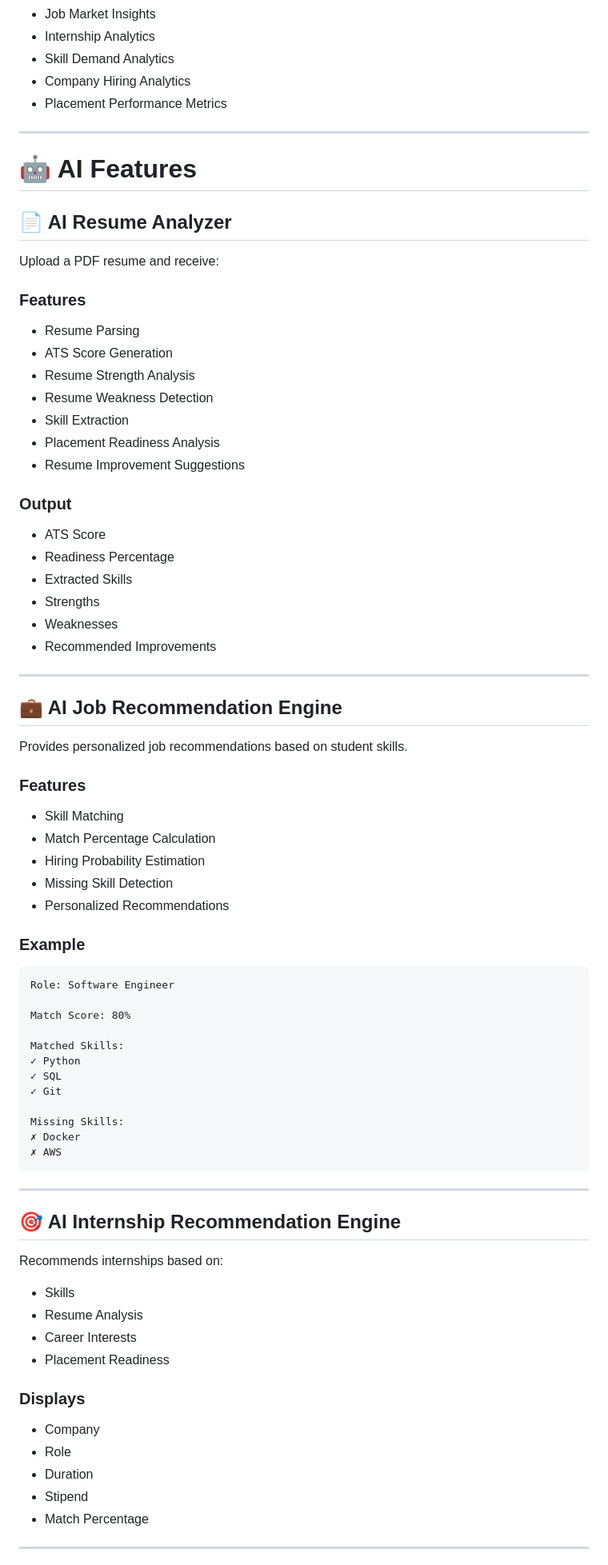
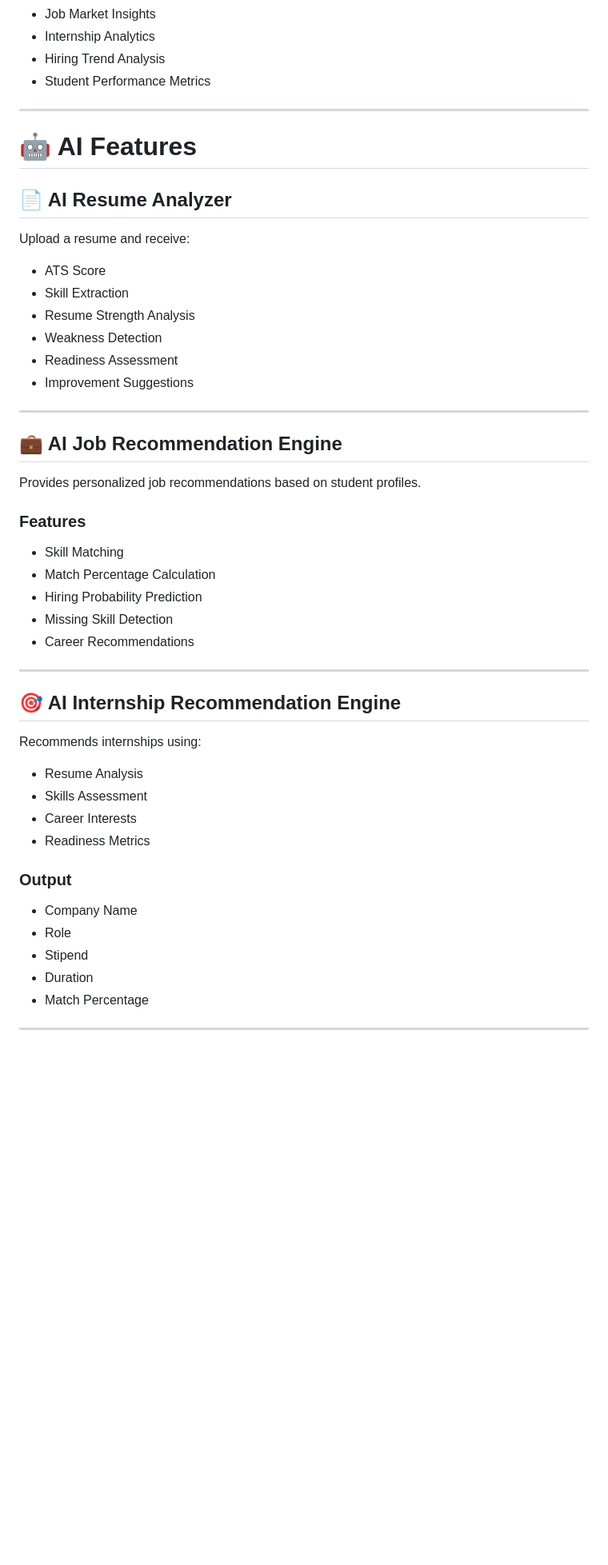
Before and after one commit to shivpalrathod/PlaceAI---AI-powered-Placement-Intelligence-Platform, a Markdown page: README.md, the part around one of its changes. Shown at 80% size. Drawn GitHub-style; blank space fills up the shorter version.

````diff
--- a/README.md
+++ b/README.md
@@ -61,8 +75,7 @@ Built using Node.js, Express.js, MongoDB, EJS, Bootstrap, Tailwind CSS, and Goog
 * Job Market Insights
 * Internship Analytics
-* Skill Demand Analytics
-* Company Hiring Analytics
-* Placement Performance Metrics
+* Hiring Trend Analysis
+* Student Performance Metrics
 
 ---
 
@@ -70,75 +83,46 @@ Built using Node.js, Express.js, MongoDB, EJS, Bootstrap, Tailwind CSS, and Goog
 
 ## 📄 AI Resume Analyzer
 
-Upload a PDF resume and receive:
-
-### Features
-
-* Resume Parsing
-* ATS Score Generation
-* Resume Strength Analysis
-* Resume Weakness Detection
-* Skill Extraction
-* Placement Readiness Analysis
-* Resume Improvement Suggestions
-
-### Output
+Upload a resume and receive:
 
 * ATS Score
-* Readiness Percentage
-* Extracted Skills
-* Strengths
-* Weaknesses
-* Recommended Improvements
+* Skill Extraction
+* Resume Strength Analysis
+* Weakness Detection
+* Readiness Assessment
+* Improvement Suggestions
 
 ---
 
 ## 💼 AI Job Recommendation Engine
 
-Provides personalized job recommendations based on student skills.
+Provides personalized job recommendations based on student profiles.
 
 ### Features
 
 * Skill Matching
 * Match Percentage Calculation
-* Hiring Probability Estimation
+* Hiring Probability Prediction
 * Missing Skill Detection
-* Personalized Recommendations
-
-### Example
-
-```text
-Role: Software Engineer
-
-Match Score: 80%
-
-Matched Skills:
-✓ Python
-✓ SQL
-✓ Git
-
-Missing Skills:
-✗ Docker
-✗ AWS
-```
+* Career Recommendations
 
 ---
 
 ## 🎯 AI Internship Recommendation Engine
 
-Recommends internships based on:
+Recommends internships using:
 
-* Skills
 * Resume Analysis
+* Skills Assessment
 * Career Interests
-* Placement Readiness
+* Readiness Metrics
 
-### Displays
+### Output
 
-* Company
+* Company Name
 * Role
+* Stipend
 * Duration
-* Stipend
 * Match Percentage
 
 ---
````
Also changed, not shown: other parts of README.md (+89 -139 lines).
